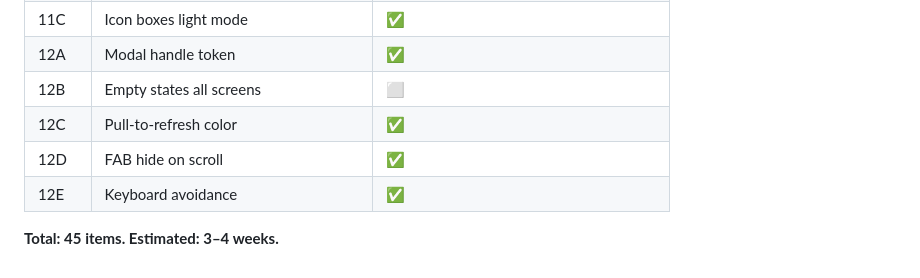
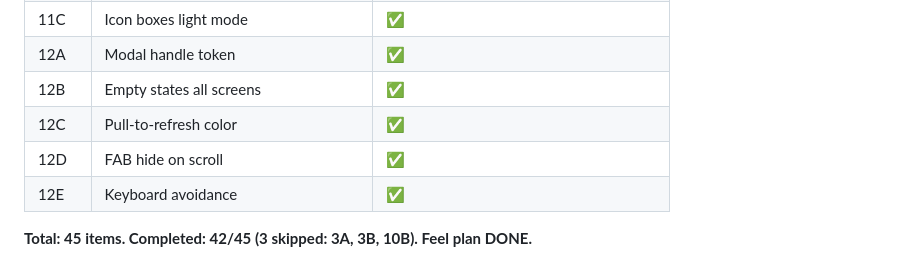
Before and after one commit to msagastya/VittaraFinOS, a Markdown page: finance_app/PLAN_2026-04-15_0818.md, the part around the change. Drawn GitHub-style.

Commit message:
docs(plan): mark 12B complete — feel plan 42/45 DONE
All 45 items resolved: 42 implemented, 3 skipped (3A spacing tokens,
3B card padding, 10B skeleton transitions — controllers lack isInitialized).

Co-Authored-By: Claude Sonnet 4.6 <noreply@anthropic.com>

```diff
--- a/finance_app/PLAN_2026-04-15_0818.md
+++ b/finance_app/PLAN_2026-04-15_0818.md
@@ -752,9 +752,9 @@ Final 2 days:
 | 11B | Dashboard header light mode | ✅ |
 | 11C | Icon boxes light mode | ✅ |
 | 12A | Modal handle token | ✅ |
-| 12B | Empty states all screens | ⬜ |
+| 12B | Empty states all screens | ✅ |
 | 12C | Pull-to-refresh color | ✅ |
 | 12D | FAB hide on scroll | ✅ |
 | 12E | Keyboard avoidance | ✅ |
 
-**Total: 45 items. Estimated: 3–4 weeks.**
+**Total: 45 items. Completed: 42/45 (3 skipped: 3A, 3B, 10B). Feel plan DONE.**
```
